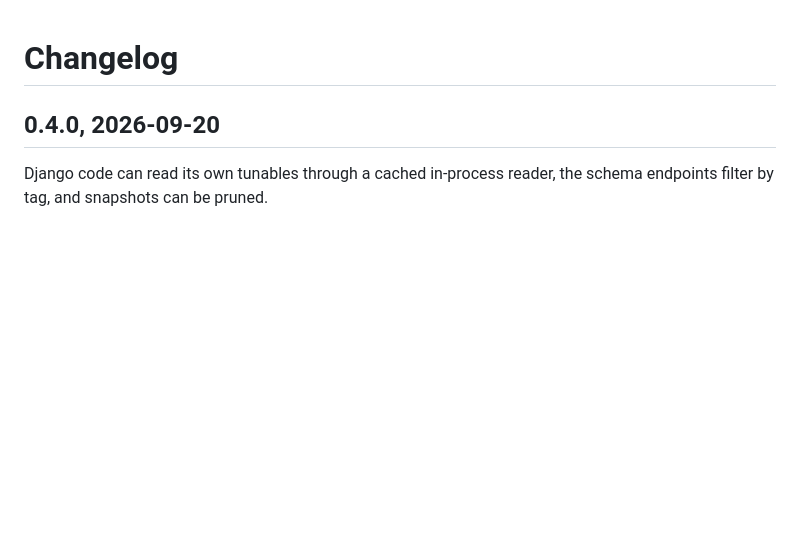
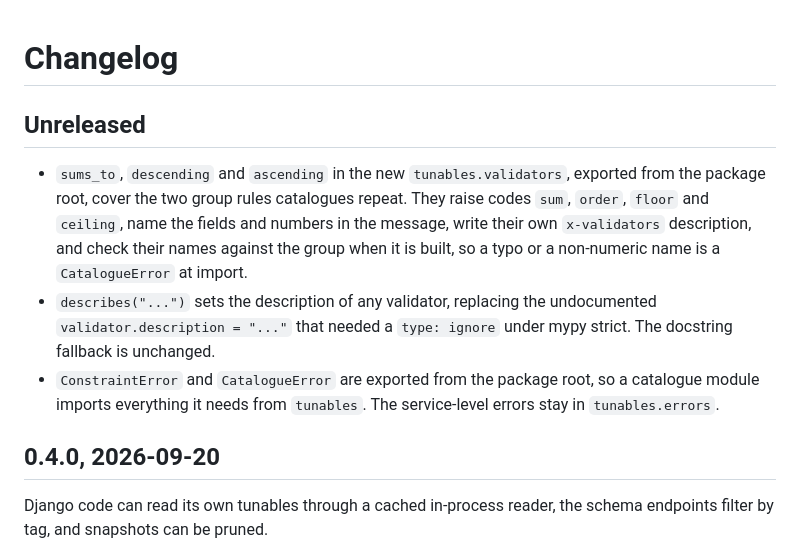
Before and after one commit to ekiourk/django-tunables, a Markdown page: CHANGELOG.md, the part around the change. Rendered like a GitHub page; blank space fills up the shorter version.

```diff
--- a/CHANGELOG.md
+++ b/CHANGELOG.md
@@ -1,4 +1,18 @@
 # Changelog
+
+## Unreleased
+
+- `sums_to`, `descending` and `ascending` in the new `tunables.validators`, exported
+  from the package root, cover the two group rules catalogues repeat. They raise codes
+  `sum`, `order`, `floor` and `ceiling`, name the fields and numbers in the message,
+  write their own `x-validators` description, and check their names against the group
+  when it is built, so a typo or a non-numeric name is a `CatalogueError` at import.
+- `describes("...")` sets the description of any validator, replacing the undocumented
+  `validator.description = "..."` that needed a `type: ignore` under mypy strict. The
+  docstring fallback is unchanged.
+- `ConstraintError` and `CatalogueError` are exported from the package root, so a
+  catalogue module imports everything it needs from `tunables`. The service-level errors
+  stay in `tunables.errors`.
 
 ## 0.4.0, 2026-09-20
 
```
Also changed, not shown: docs/catalogue.md (+42 -14 lines).
